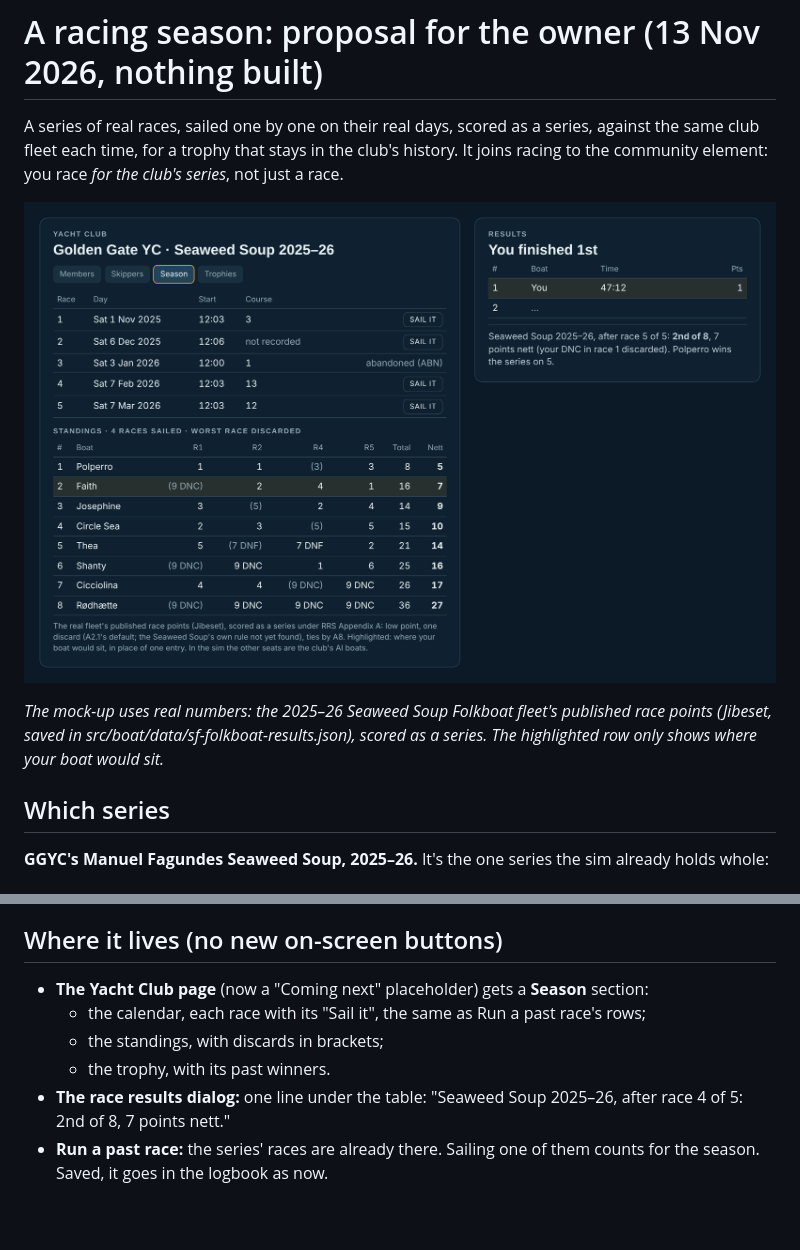
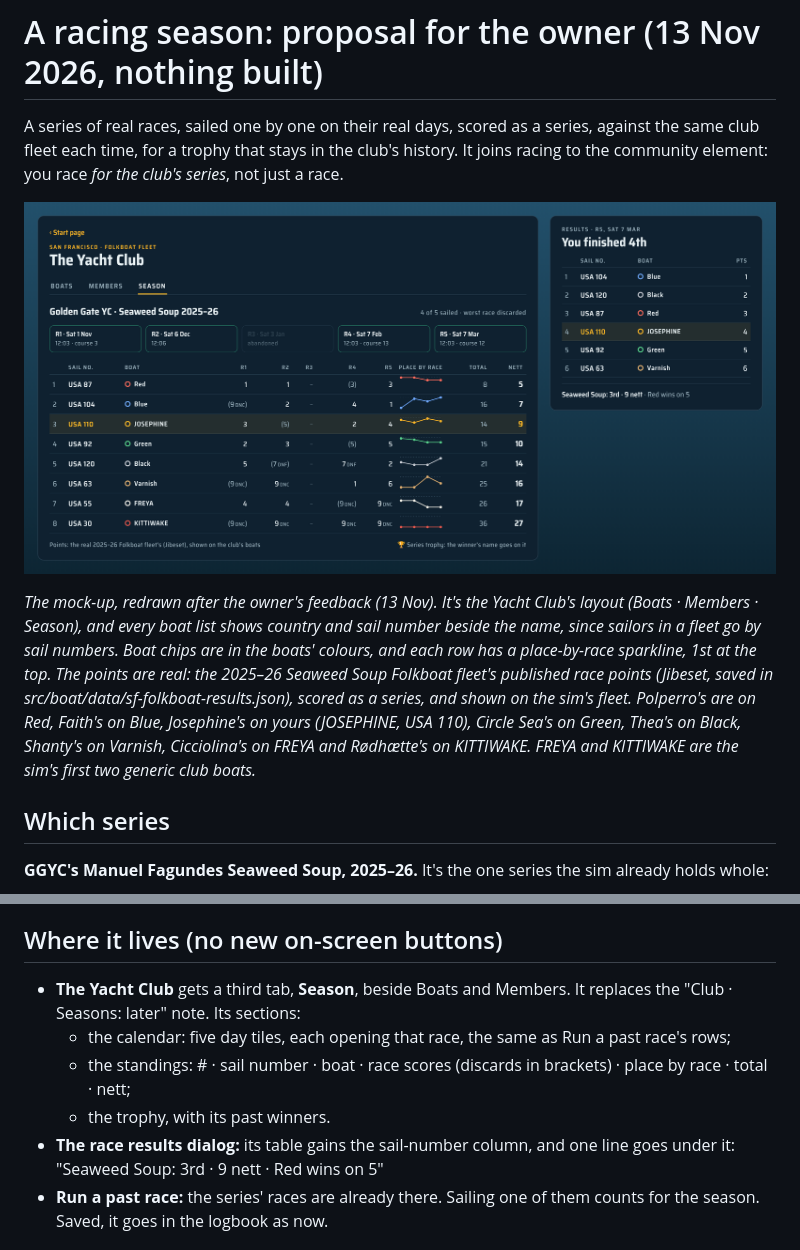
Before and after one commit to theonlydavidjones/racer, a Markdown page: docs/SEASON-PROPOSAL.md, 2 parts joined by grey strips. Drawn GitHub-style; pictures changed too: docs/season-mockup.png; blank space fills up the shorter version.

Commit message:
Season proposal: the mock-up redrawn with sail numbers, boat chips and place-by-race sparklines, in the Yacht Club's tabs
Co-Authored-By: Claude Opus 5.5 <noreply@anthropic.com>
Claude-Session: https://claude.ai/code/session_012Uu5QhY7i2pxWmAtAggWhz

```diff
--- a/docs/SEASON-PROPOSAL.md
+++ b/docs/SEASON-PROPOSAL.md
@@ -6,8 +6,13 @@ series*, not just a race.
 
 ![Mock-up: the Yacht Club's Season page and the results line](season-mockup.png)
 
-*The mock-up uses real numbers: the 2025–26 Seaweed Soup Folkboat fleet's published race points (Jibeset, saved in
-src/boat/data/sf-folkboat-results.json), scored as a series. The highlighted row only shows where your boat would sit.*
+*The mock-up, redrawn after the owner's feedback (13 Nov). It's the Yacht Club's layout (Boats · Members · Season),
+and every boat list shows country and sail number beside the name, since sailors in a fleet go by sail numbers. Boat
+chips are in the boats' colours, and each row has a place-by-race sparkline, 1st at the top. The points are real: the
+2025–26 Seaweed Soup Folkboat fleet's published race points (Jibeset, saved in
+src/boat/data/sf-folkboat-results.json), scored as a series, and shown on the sim's fleet. Polperro's are on Red,
+Faith's on Blue, Josephine's on yours (JOSEPHINE, USA 110), Circle Sea's on Green, Thea's on Black, Shanty's on Varnish,
+Cicciolina's on FREYA and Rødhætte's on KITTIWAKE. FREYA and KITTIWAKE are the sim's first two generic club boats.*
 
 ## Which series
 
@@ -52,12 +57,13 @@ racing you.
 
 ## Where it lives (no new on-screen buttons)
 
-- **The Yacht Club page** (now a "Coming next" placeholder) gets a **Season** section:
-  - the calendar, each race with its "Sail it", the same as Run a past race's rows;
-  - the standings, with discards in brackets;
+- **The Yacht Club** gets a third tab, **Season**, beside Boats and Members. It replaces the "Club · Seasons: later"
+  note. Its sections:
+  - the calendar: five day tiles, each opening that race, the same as Run a past race's rows;
+  - the standings: # · sail number · boat · race scores (discards in brackets) · place by race · total · nett;
   - the trophy, with its past winners.
-- **The race results dialog:** one line under the table: "Seaweed Soup 2025–26, after race 4 of 5: 2nd of 8, 7 points
-  nett."
+- **The race results dialog:** its table gains the sail-number column, and one line goes under it: "Seaweed Soup: 3rd ·
+  9 nett · Red wins on 5"
 - **Run a past race:** the series' races are already there. Sailing one of them counts for the season. Saved, it goes in
   the logbook as now.
 
```
